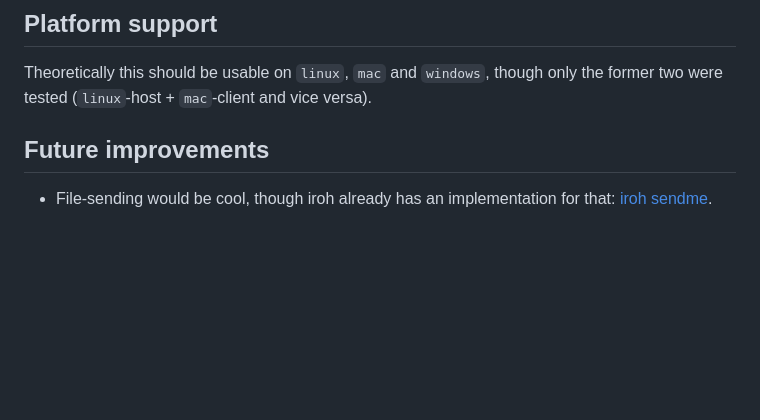
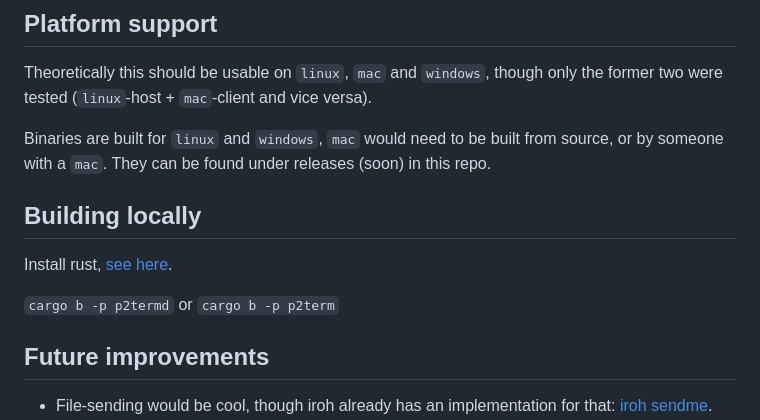
Before and after one commit to MarcusGrass/p2term, a Markdown page: Readme.md, the part around the change. Rendered like a GitHub page; blank space fills up the shorter version.

Commit message:
docs: add some cursory build instructions to readme

```diff
--- a/Readme.md
+++ b/Readme.md
@@ -89,6 +89,15 @@ then enter the public key of the `p2termd`-peer to connect to, then press `conne
 Theoretically this should be usable on `linux`, `mac` and `windows`, though only the former two were tested
 (`linux`-host + `mac`-client and vice versa).
 
+Binaries are built for `linux` and `windows`, `mac` would need to be built from source, or by someone
+with a `mac`. They can be found under releases (soon) in this repo.
+
+## Building locally
+
+Install rust, [see here](https://rust-lang.org/tools/install/).
+
+`cargo b -p p2termd` or `cargo b -p p2term`
+
 ## Future improvements
 
 - File-sending would be cool, though iroh already has an implementation for that: [iroh sendme](https://www.iroh.computer/sendme).
```
